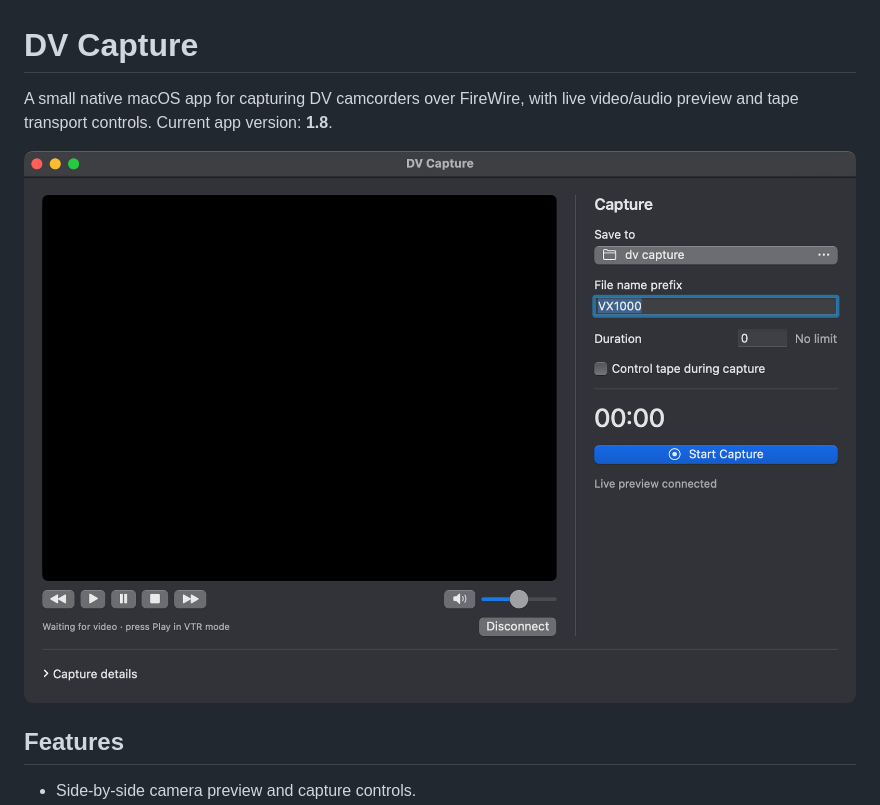
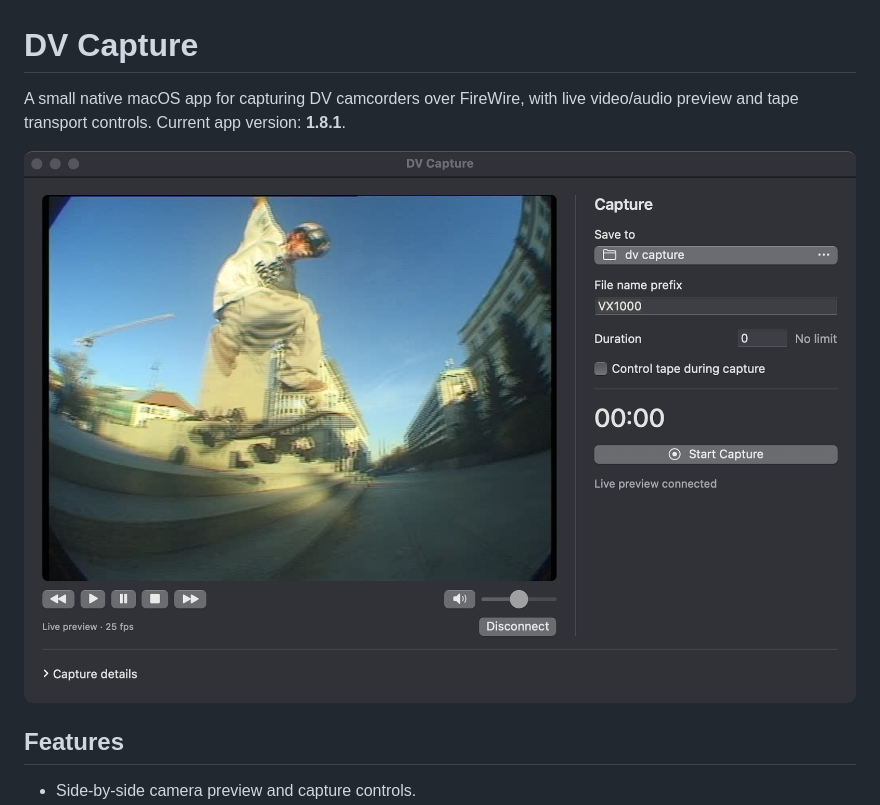
Before and after one commit to gradusnikov/dv-capture, a Markdown page: README.md, the part around one of its changes. Drawn GitHub-style; pictures changed too: docs/images/dv-capture.png.

Commit message:
Release 1.8.1 with a fixed live preview layout

```diff
--- a/README.md
+++ b/README.md
@@ -1,4 +1,4 @@
 # DV Capture
 
-A small native macOS app for capturing DV camcorders over FireWire, with live video/audio preview and tape transport controls. Current app version: **1.8**.
+A small native macOS app for capturing DV camcorders over FireWire, with live video/audio preview and tape transport controls. Current app version: **1.8.1**.
 
```
Also changed, not shown: other parts of README.md (+1 -1 lines), 2 other files.
